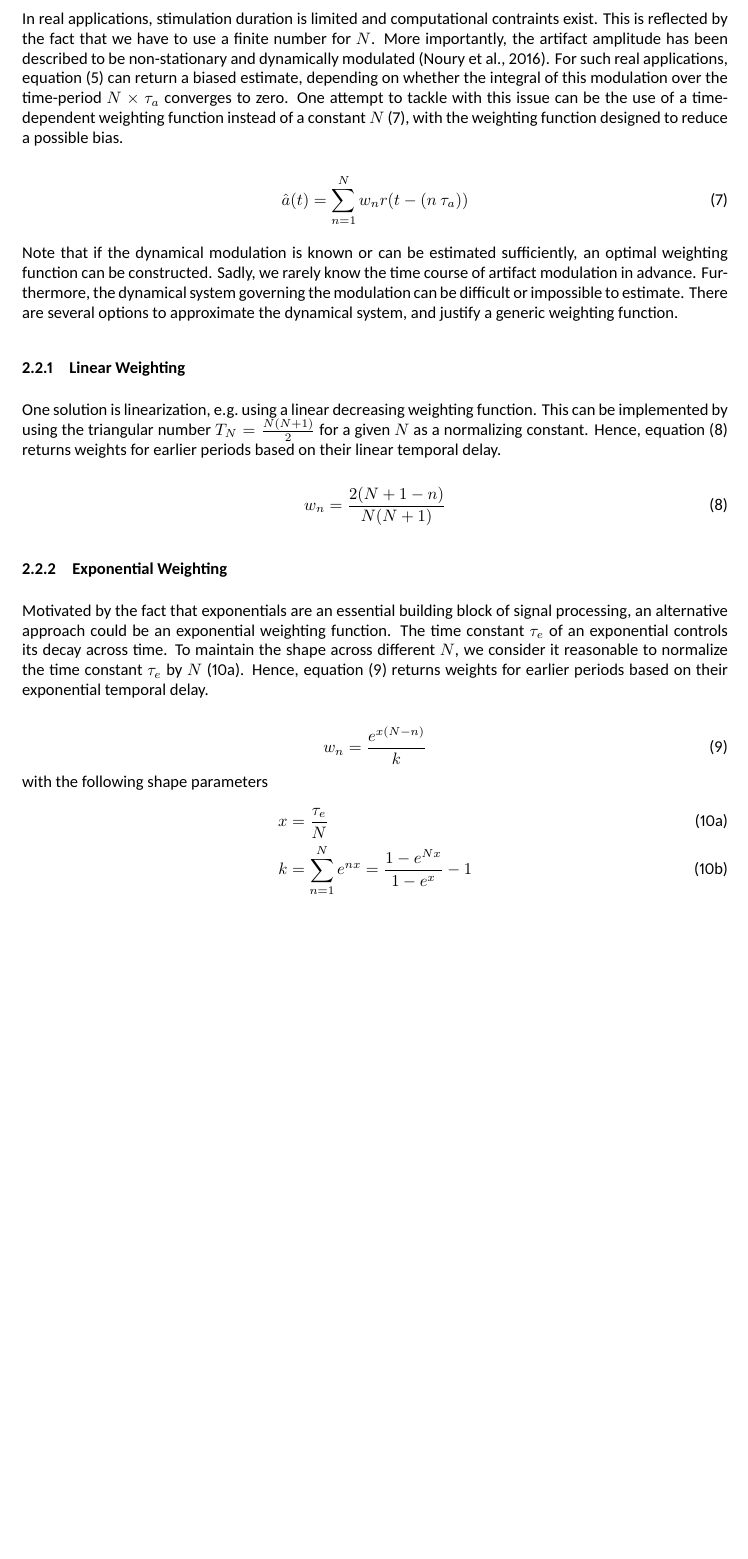
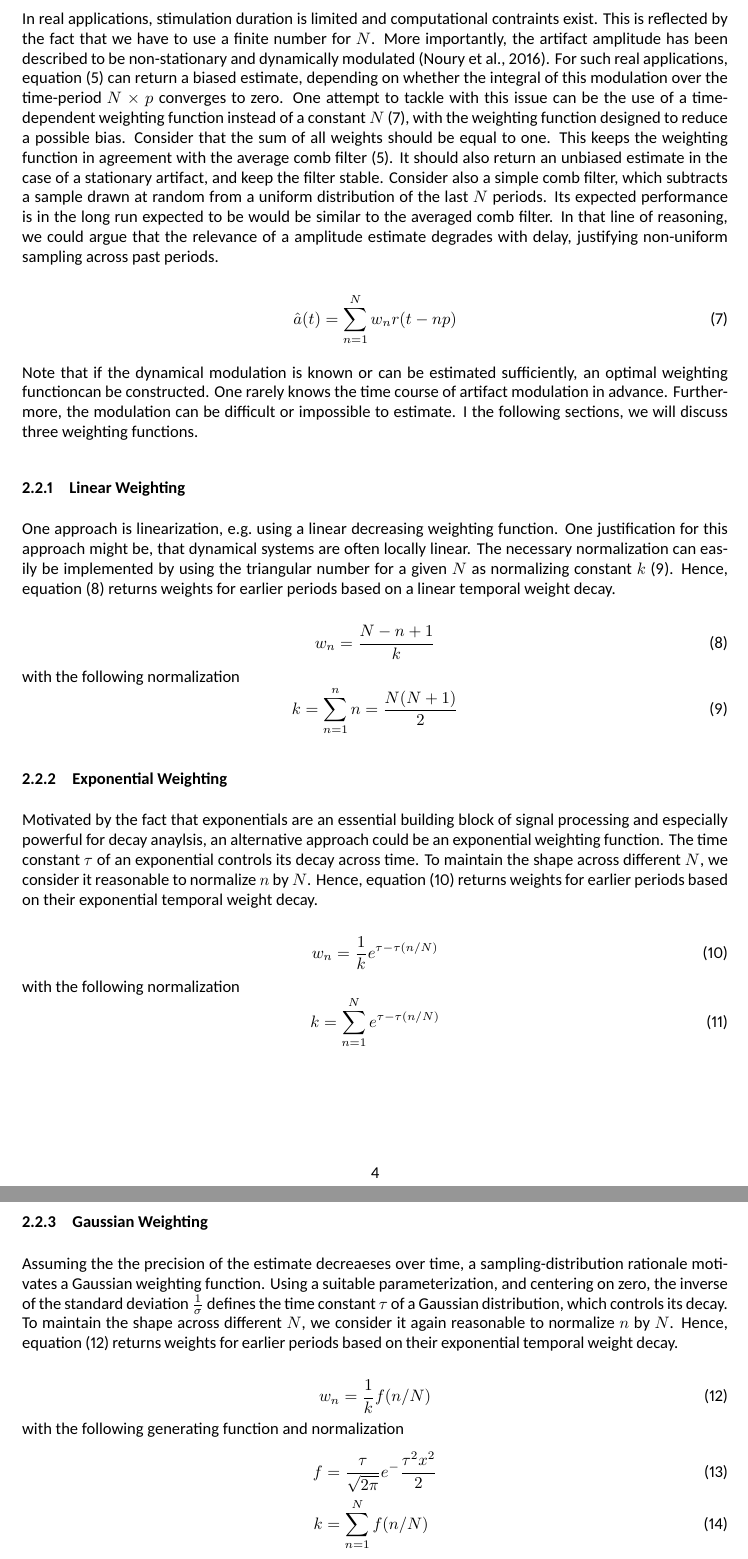
Before and after one commit to agricolab/ARtACS, a LaTeX paper (docs/main.tex): part of page 4 of 6 before the commit and two parts of pages 4 and 5 of 7 after it, the two joined at a grey line, cut so that both start at the same text, the shorter picture padded with empty space. The pictures show the PDF file docs/main.pdf that the author committed with the source.

Commit message:
Revise Math sections
Add Gaussian to preprint
Add Gaussian, Cauchy and SMA to functions

```diff
--- a/docs/main.tex
+++ b/docs/main.tex
@@ -135,10 +135,9 @@ Assume that the~\gls{tacs} artifact were \emph{non-sinusoidal}, but \emph{statio
 
 \begin{align}
-    r(t) & = a(t) + e(t)\label{eq:Shapeless}\\
-    \hat{a}(t) & = r(t-\tau_a)\label{eq:ArtSim}
+    r(t) & = a(t) + e(t)\label{eq:Generative}\\
+    \hat{a}(t) & = r(t-p)\label{eq:Comb}
 \end{align}
 
 Consider that the white noise term $e$ is superpositioned on $r$, and  $\langle e\rangle$ converges asymptotically to zero with increased sample size.
 
-\subsubsection{Averaging Comb Filter}
-An optimal approach to achieve an unbiased estimate of the amplitude of a stationary artifact would therefore be to average across as many earlier periods as possible~\eqref{eq:Average}. Subsequently, this estimate can be used to  remove the artifact from $r$. Subtraction of a delayed version of the signal is also known as comb filter.
+\subsubsection{Averaged Comb Filter}
@@ -151,3 +152,4 @@ An optimal approach to achieve an unbiased estimate of the amplitude of a statio
 Please note also that averaging across neighbouring periods $M$~\eqref{eq:SMA} has been suggested before and termed~\gls{sma} by~\cite{Kohli_2015}.
 
 \begin{equation}
+    \hat{a}(t) = \sum_{n-M/2}^{n+M/2} \frac{r(t - np)}{M+1}\label{eq:SMA}
@@ -158,2 +159 @@ Consider that the approach using only past values~\eqref{eq:Average} returns a c
 
-\subsection{Temporal Weighting}
@@ -164,28 +164,47 @@ One attempt to tackle with this issue can be the use of a time-dependent weighti
+One attempt to tackle with this issue can be the use of a time-dependent weighting function instead of a constant $N$~\eqref{eq:Weighted}, with the weighting function designed to reduce a possible bias. Consider that the sum of all weights should be equal to one. This keeps the weighting function in agreement with the average comb filter~\eqref{eq:Average}. It should also return an unbiased estimate in the case of a stationary artifact, and keep the filter stable.
+Consider also a simple comb filter, which subtracts a sample drawn at random from a uniform distribution of the last $N$ periods. Its expected performance is in the long run expected to be would be similar to the averaged comb filter. In that line of reasoning, we could argue that the relevance of a amplitude estimate degrades with delay, justifying non-uniform sampling across past periods.
 
 \begin{equation}
-    \hat{a}(t) = \sum_{n=1}^{N} w_n r(t - (n~\tau_a))\label{eq:Weighted}
+    \hat{a}(t) = \sum_{n=1}^{N} w_n r(t - np)\label{eq:Weighted}
 \end{equation}
 
-Note that if the dynamical modulation is known or can be estimated sufficiently, an optimal weighting function can be constructed. Sadly, we rarely know the time course of artifact modulation in advance. Furthermore, the dynamical system governing the modulation can be difficult or impossible to estimate. There are several options to approximate the dynamical system, and justify a generic weighting function.
+Note that if the dynamical modulation is known or can be estimated sufficiently, an optimal weighting functioncan be constructed. One rarely knows the time course of artifact modulation in advance. Furthermore, the modulation can be difficult or impossible to estimate. I the following sections, we will discuss three weighting functions.
 
 \subsubsection{Linear Weighting}
 
-One solution is linearization, e.g.\ using a linear decreasing weighting function. This can be implemented by using the triangular number $T_N = \frac{N(N+1)}{2}$ for a given $N$ as a normalizing constant. Hence, equation~\eqref{eq:Linear} returns weights for earlier periods based on their linear temporal delay.
+One approach is linearization, e.g.\ using a linear decreasing weighting function. One justification for this approach might be, that dynamical systems are often locally linear. The necessary normalization can easily be implemented by using the triangular number for a given $N$ as normalizing constant $k$~\eqref{eq:NormLinear}. Hence, equation~\eqref{eq:Linear} returns weights for earlier periods based on a linear temporal weight decay.
 
 \begin{equation}
-    w_n = \frac{2(N+1-n)}{N(N+1)}\label{eq:Linear}
+    w_n = \frac{N-n+1}{k}\label{eq:Linear}
+\end{equation}
+with the following normalization
+\begin{equation}
+    k  = \sum_{n=1}^{n} n = \frac{N(N+1)}{2}\label{eq:NormLinear}
 \end{equation}
 
 \subsubsection{Exponential Weighting}
 
-Motivated by the fact that exponentials are an essential building block of signal processing, an alternative approach could be an exponential weighting function. The time constant $\tau_e$ of an exponential controls its decay across time. To maintain the shape across different $N$, we consider it reasonable to normalize the time constant $\tau_e$ by $N$~\eqref{eq:NormTau}. Hence, equation~\eqref{eq:Expo} returns weights for earlier periods based on their exponential temporal delay.
+Motivated by the fact that exponentials are an essential building block of signal processing and especially powerful for decay anaylsis, an alternative approach could be an exponential weighting function. The time constant $\tau$ of an exponential controls its decay across time. To maintain the shape across different $N$, we consider it reasonable to normalize $n$ by $N$. Hence, equation~\eqref{eq:Exp} returns weights for earlier periods based on their exponential temporal weight decay.
 
 \begin{equation}
-    w_n = \frac{e^{x(N-n)}}{k}\label{eq:Expo}
+    w_n = \frac{1}{k} e^{\tau-\tau{(n/N)}}\label{eq:Exp}
 \end{equation}
-\begin{subequations}
-with the following shape parameters
+with the following normalization
+\begin{equation}
+    k  = \sum_{n=1}^{N} e^{\tau-\tau{(n/N)}}\label{eq:NormExp}
+\end{equation}
+
+
+\subsubsection{Gaussian Weighting}
+
+Assuming the the precision of the estimate decreaeses over time, a sampling-distribution rationale motivates a Gaussian weighting function. Using a suitable parameterization, and centering on zero, the inverse of the standard deviation $\frac{1}{\sigma}$ defines the time constant $\tau$ of a Gaussian distribution, which controls its decay.
+To maintain the shape across different $N$, we consider it again reasonable to normalize $n$ by $N$. Hence, equation~\eqref{eq:Gauss} returns weights for earlier periods based on their exponential temporal weight decay.
+
+\begin{equation}
+    w_n = \frac{1}{k} f(n/N)\label{eq:Gauss}
+\end{equation}
+with the following generating function and normalization
 \begin{align}
-    x   & = \frac{\tau_e}{N}\label{eq:NormTau}\\
-    k   & = \sum_{n=1}^{N}e^{nx} = \frac{1-e^{Nx}}{1-e^{x}}-1
+    f  & = \frac{\tau}{\sqrt{2\pi}} e^-\frac{\tau^2x^2}{2}   \\
+    k  & = \sum_{n=1}^{N} f(n/N)\label{eq:NormGauss}
 \end{align}
```
Also changed, not shown: docs/img/distortion.png, docs/img/kernel_ave.png, docs/img/kernel_cauchy.png (added), docs/img/kernel_exp.png, docs/img/kernel_gauss.png (added), docs/img/kernel_linear.png, docs/img/kernel_sma.png (added), docs/img/mag_ave.png, docs/img/mag_cauchy.png (added), docs/img/mag_exp.png, docs/img/mag_gauss.png (added), docs/img/mag_linear.png, docs/img/mag_sma.png (added), docs/img/saturation.png, 2 more files, 4 other files. Lines whose indentation alone changed are shown as unchanged.
